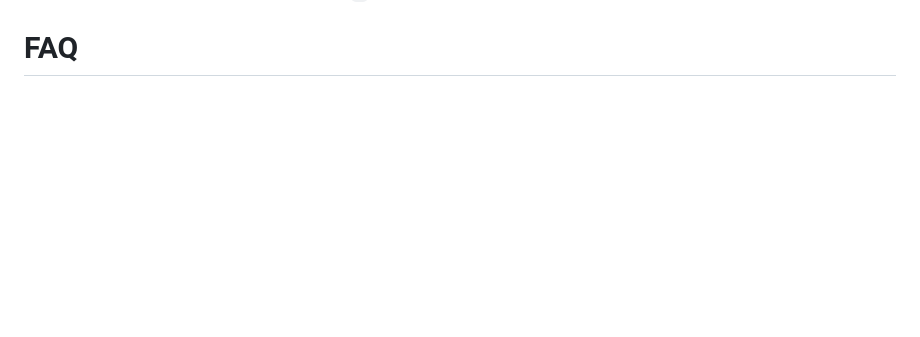
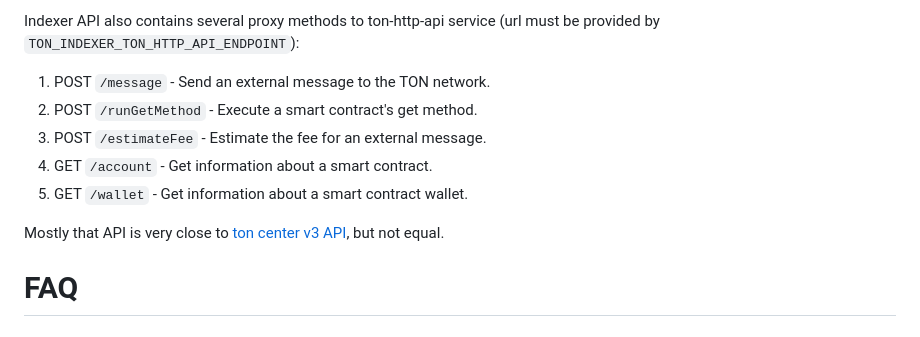
Before and after one commit to toncenter/ton-indexer, a Markdown page: README.md, the part around one of its changes. GitHub-like rendering; blank space fills up the shorter version.

```diff
--- a/README.md
+++ b/README.md
@@ -59,3 +143,13 @@ Do the following steps to setup TON Indexer:
+Indexer API also contains several proxy methods to ton-http-api service (url must be provided by `TON_INDEXER_TON_HTTP_API_ENDPOINT`):
+
+1. POST `/message` - Send an external message to the TON network.
+2. POST `/runGetMethod` - Execute a smart contract's get method.
+3. POST `/estimateFee` - Estimate the fee for an external message.
+4. GET `/account` - Get information about a smart contract.
+5. GET `/wallet` - Get information about a smart contract wallet.
+
+Mostly that API is very close to [ton center v3 API](https://toncenter.com/api/v3/), but not equal.
+
 # FAQ
 
 ## How to point TON Index worker to existing PostgreSQL instance
```
Also changed, not shown: other parts of README.md (+84 -0 lines).
